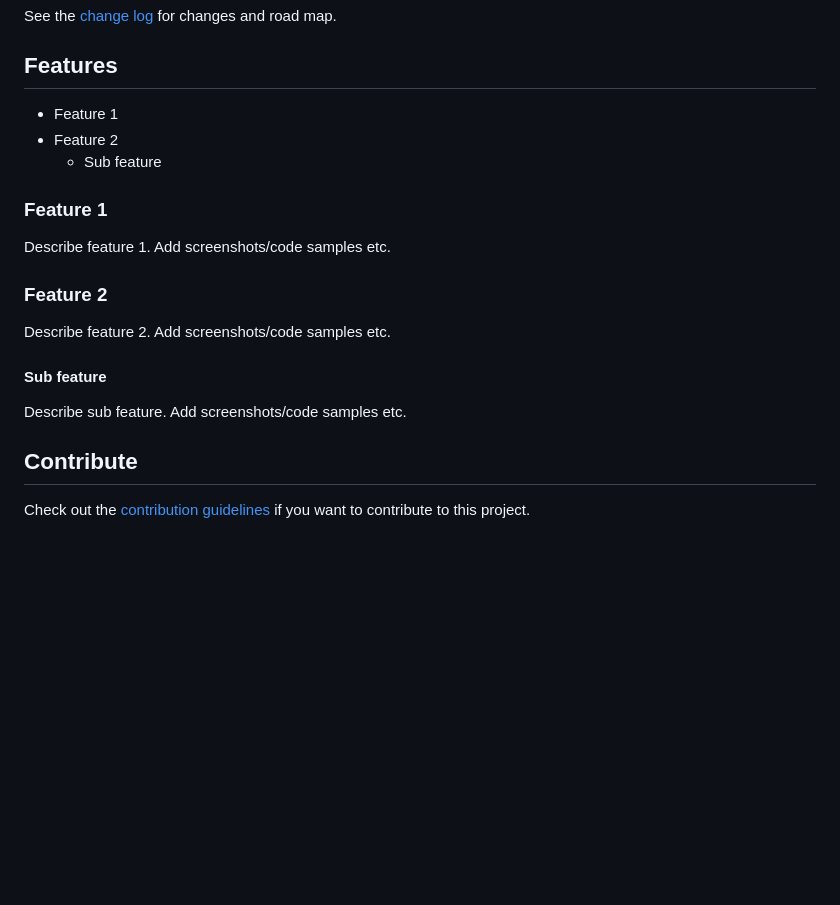
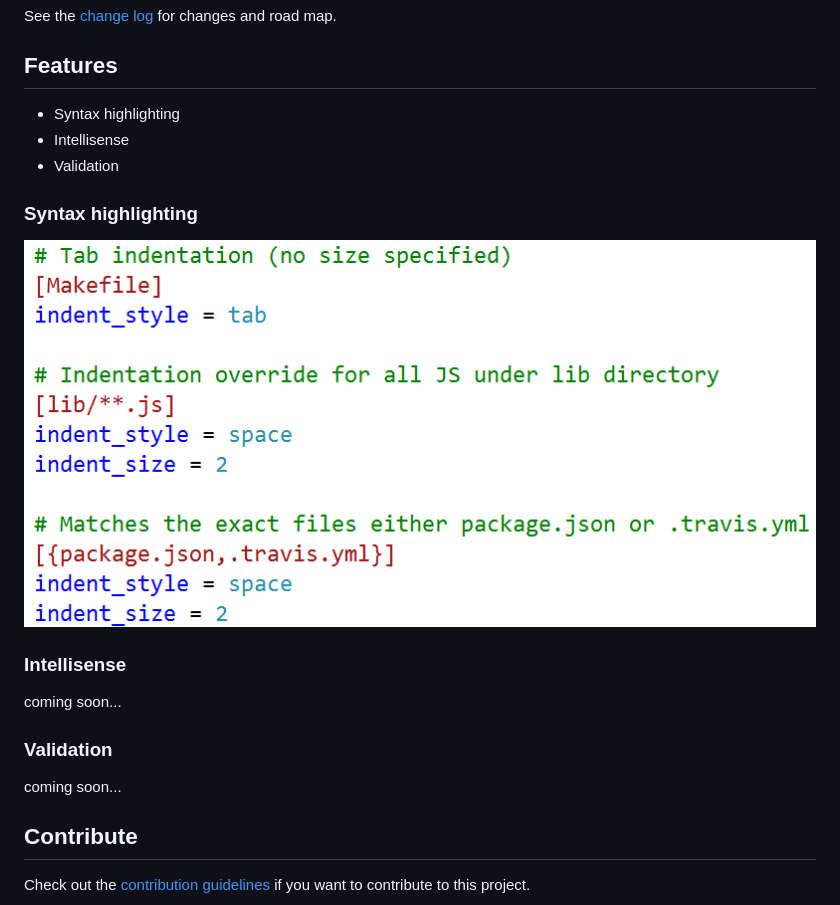
Before and after one commit to madskristensen/EditorConfigLanguage, a Markdown page: README.md, the part around the change. Drawn GitHub-style; pictures changed too: art/classification.png (added); blank space fills up the shorter version.

```diff
--- a/README.md
+++ b/README.md
@@ -15,18 +15,19 @@ See the [change log](CHANGELOG.md) for changes and road map.
 
 ## Features
 
-- Feature 1
-- Feature 2
-  - Sub feature
+- Syntax highlighting
+- Intellisense
+- Validation
 
-### Feature 1
-Describe feature 1. Add screenshots/code samples etc.
+### Syntax highlighting
 
-### Feature 2
-Describe feature 2. Add screenshots/code samples etc.
+![Classification](art/classification.png)
 
-#### Sub feature
-Describe sub feature. Add screenshots/code samples etc.
+### Intellisense
+coming soon...
+
+### Validation
+coming soon...
 
 ## Contribute
 Check out the [contribution guidelines](.github/CONTRIBUTING.md)
```
Also changed, not shown: 3 other files.
